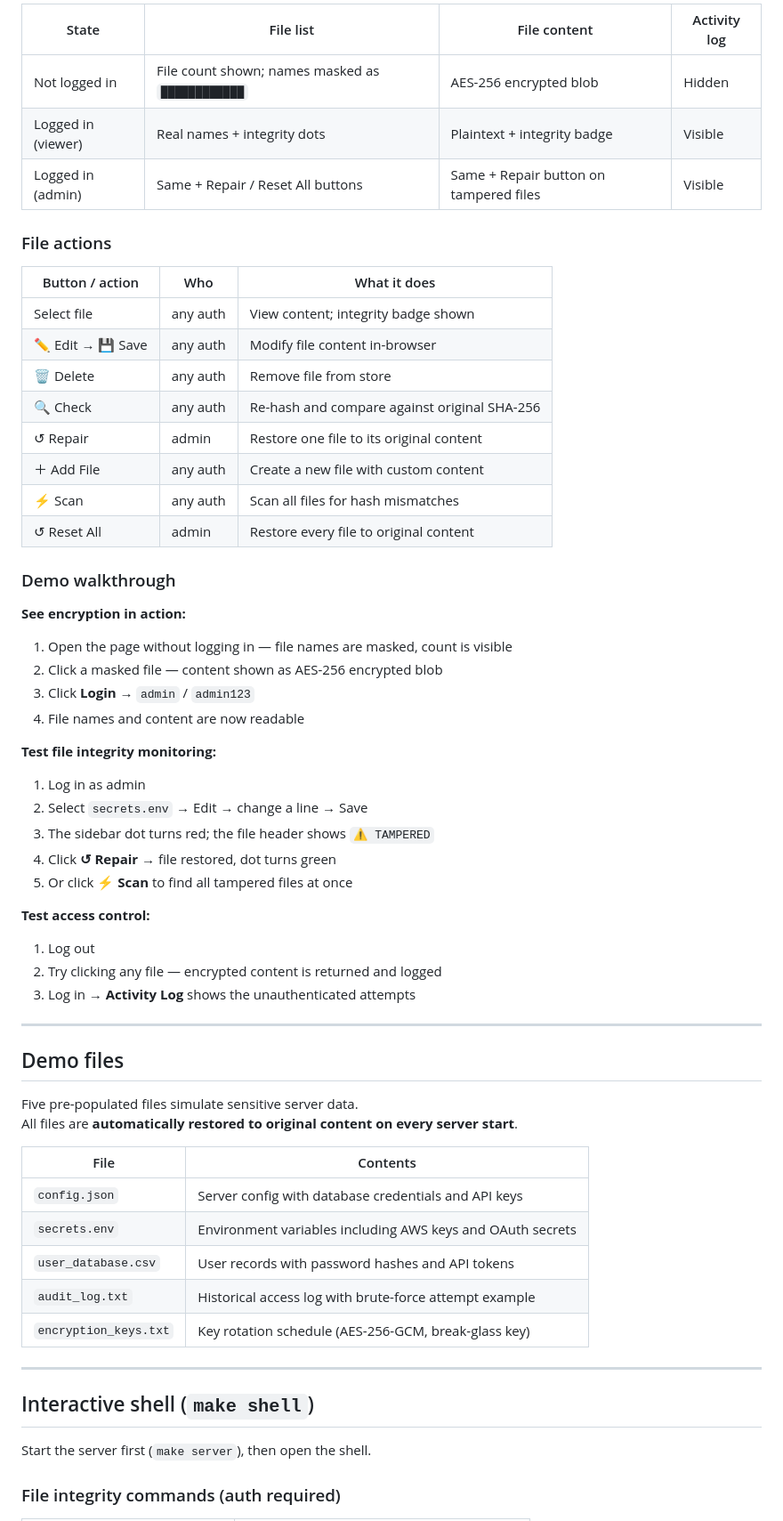
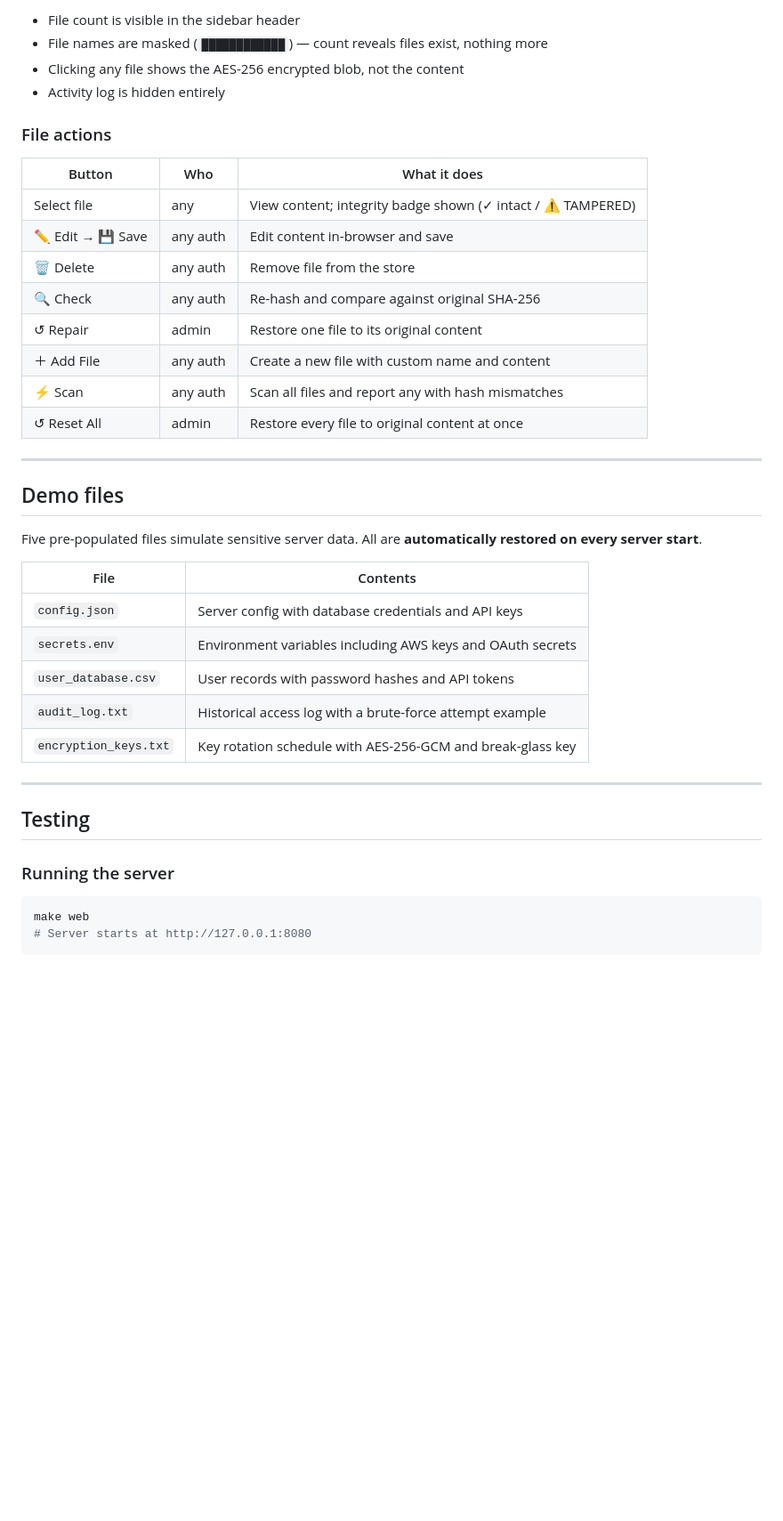
Before and after one commit to JayRaj21/MCP-Security-Simulation, a Markdown page: README.md, the part around one of its changes. Shown at 89% size. GitHub-like rendering; blank space fills up the shorter version.

````diff
--- a/README.md
+++ b/README.md
@@ -81,63 +67,44 @@ Open `http://127.0.0.1:8080` in a browser.
 
-| State | File list | File content | Activity log |
-|-------|-----------|--------------|--------------|
-| Not logged in | File count shown; names masked as `████████████` | AES-256 encrypted blob | Hidden |
-| Logged in (viewer) | Real names + integrity dots | Plaintext + integrity badge | Visible |
-| Logged in (admin) | Same + Repair / Reset All buttons | Same + Repair button on tampered files | Visible |
+- File count is visible in the sidebar header
+- File names are masked (`████████████`) — count reveals files exist, nothing more
+- Clicking any file shows the AES-256 encrypted blob, not the content
+- Activity log is hidden entirely
 
 ### File actions
 
-| Button / action | Who | What it does |
-|-----------------|-----|-------------|
-| Select file | any auth | View content; integrity badge shown |
-| ✏️ Edit → 💾 Save | any auth | Modify file content in-browser |
-| 🗑 Delete | any auth | Remove file from store |
+| Button | Who | What it does |
+|--------|-----|-------------|
+| Select file | any | View content; integrity badge shown (✓ intact / ⚠ TAMPERED) |
+| ✏️ Edit → 💾 Save | any auth | Edit content in-browser and save |
+| 🗑 Delete | any auth | Remove file from the store |
 | 🔍 Check | any auth | Re-hash and compare against original SHA-256 |
 | ↺ Repair | admin | Restore one file to its original content |
-| ＋ Add File | any auth | Create a new file with custom content |
-| ⚡ Scan | any auth | Scan all files for hash mismatches |
-| ↺ Reset All | admin | Restore every file to original content |
-
-### Demo walkthrough
-
-**See encryption in action:**
-1. Open the page without logging in — file names are masked, count is visible
-2. Click a masked file — content shown as AES-256 encrypted blob
-3. Click **Login** → `admin` / `admin123`
-4. File names and content are now readable
-
-**Test file integrity monitoring:**
-1. Log in as admin
-2. Select `secrets.env` → Edit → change a line → Save
-3. The sidebar dot turns red; the file header shows `⚠ TAMPERED`
-4. Click **↺ Repair** → file restored, dot turns green
-5. Or click **⚡ Scan** to find all tampered files at once
-
-**Test access control:**
-1. Log out
-2. Try clicking any file — encrypted content is returned and logged
-3. Log in → **Activity Log** shows the unauthenticated attempts
+| ＋ Add File | any auth | Create a new file with custom name and content |
+| ⚡ Scan | any auth | Scan all files and report any with hash mismatches |
+| ↺ Reset All | admin | Restore every file to original content at once |
 
 ---
 
 ## Demo files
 
-Five pre-populated files simulate sensitive server data.
-All files are **automatically restored to original content on every server start**.
+Five pre-populated files simulate sensitive server data. All are **automatically restored on every server start**.
 
 | File | Contents |
 |------|---------|
 | `config.json` | Server config with database credentials and API keys |
 | `secrets.env` | Environment variables including AWS keys and OAuth secrets |
 | `user_database.csv` | User records with password hashes and API tokens |
-| `audit_log.txt` | Historical access log with brute-force attempt example |
-| `encryption_keys.txt` | Key rotation schedule (AES-256-GCM, break-glass key) |
+| `audit_log.txt` | Historical access log with a brute-force attempt example |
+| `encryption_keys.txt` | Key rotation schedule with AES-256-GCM and break-glass key |
 
 ---
 
-## Interactive shell (`make shell`)
+## Testing
 
-Start the server first (`make server`), then open the shell.
+### Running the server
 
-### File integrity commands (auth required)
+```bash
+make web
+# Server starts at http://127.0.0.1:8080
+```
 
````
Also changed, not shown: other parts of README.md (+93 -147 lines).
